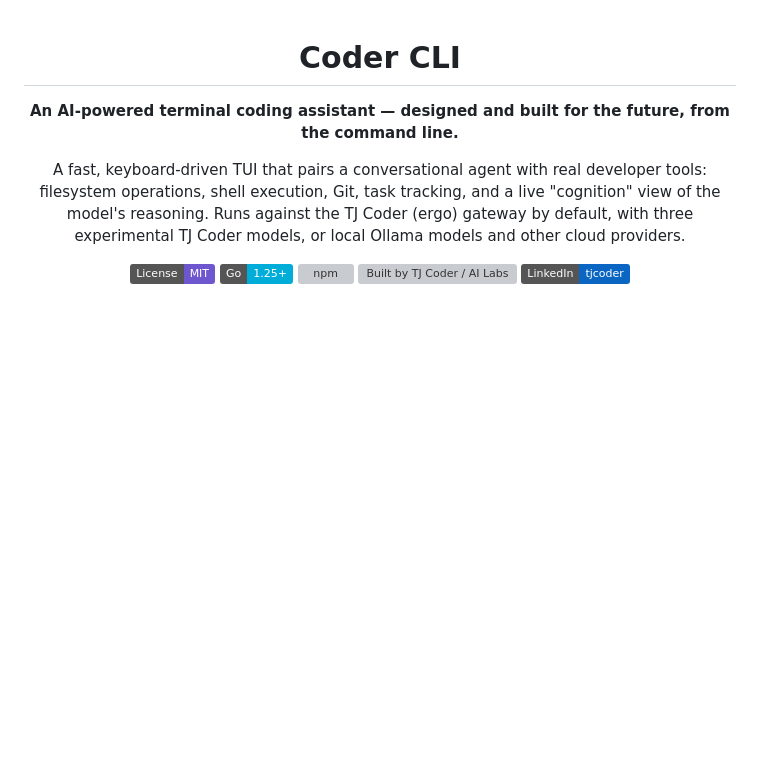
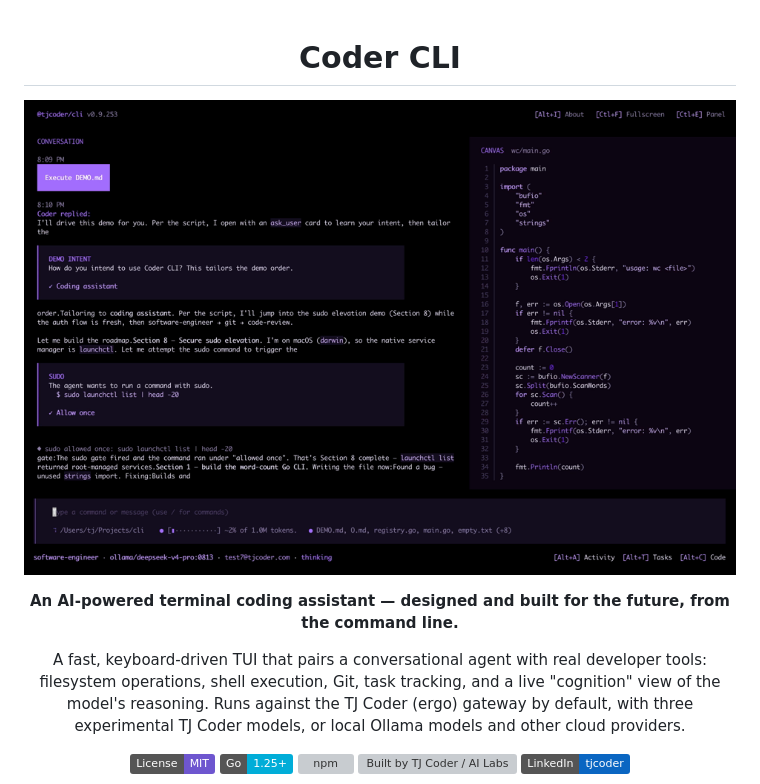
Before and after one commit to tjcoder-labs/cli, a Markdown page: README.md, the part around the change. Rendered like a GitHub page; pictures changed too: coder-cli.png (added); badges without logos; blank space fills up the shorter version; grey boxes are pictures that could not be loaded.

Commit message:
docs: add demo poster as official repo image (og:image) at top of README

```diff
--- a/README.md
+++ b/README.md
@@ -1,6 +1,8 @@
 <div align="center">
 
 # Coder CLI
+
+![Coder CLI — AI-powered terminal coding assistant](./coder-cli.png)
 
 **An AI-powered terminal coding assistant — designed and built for the future, from the command line.**
 
```
